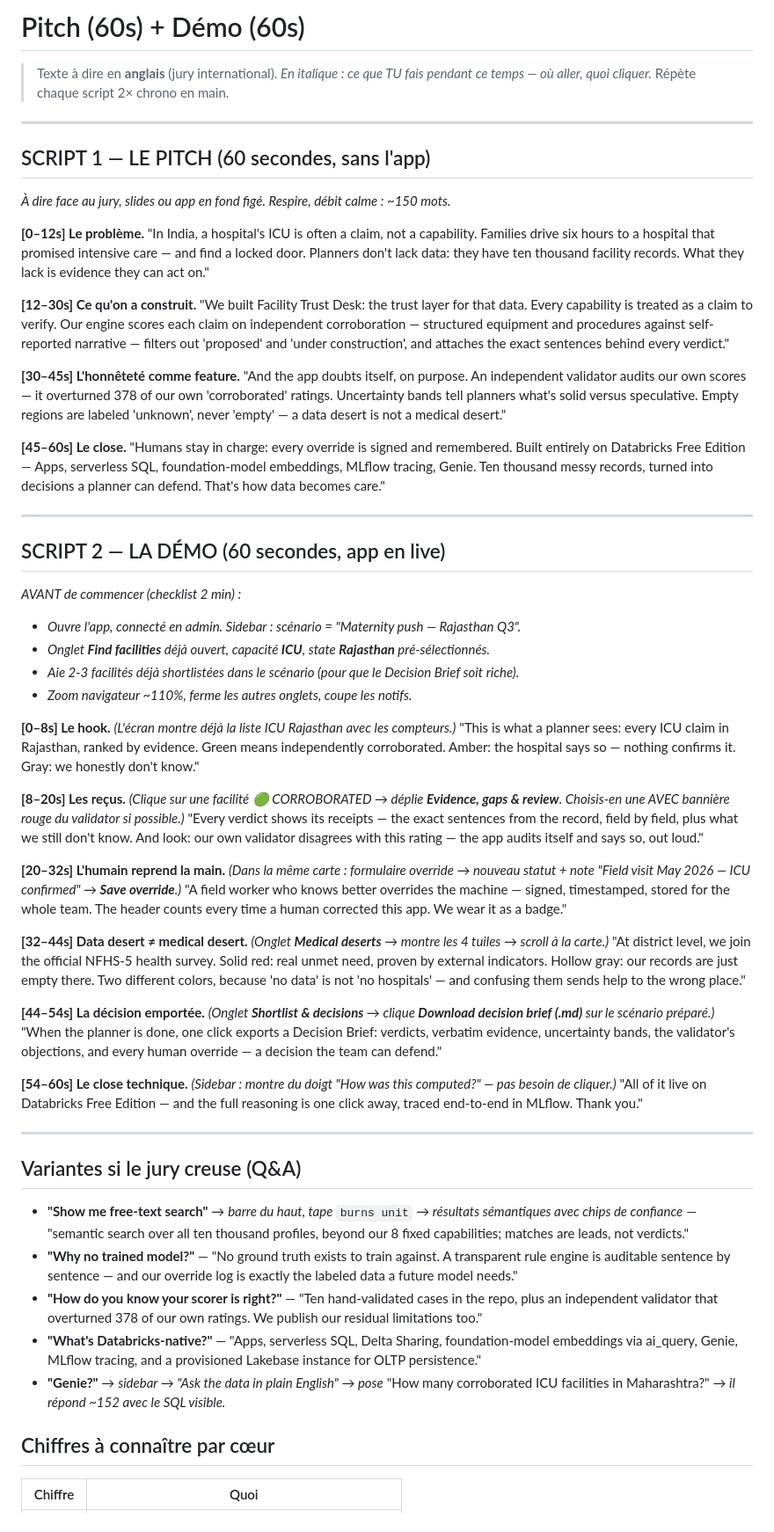
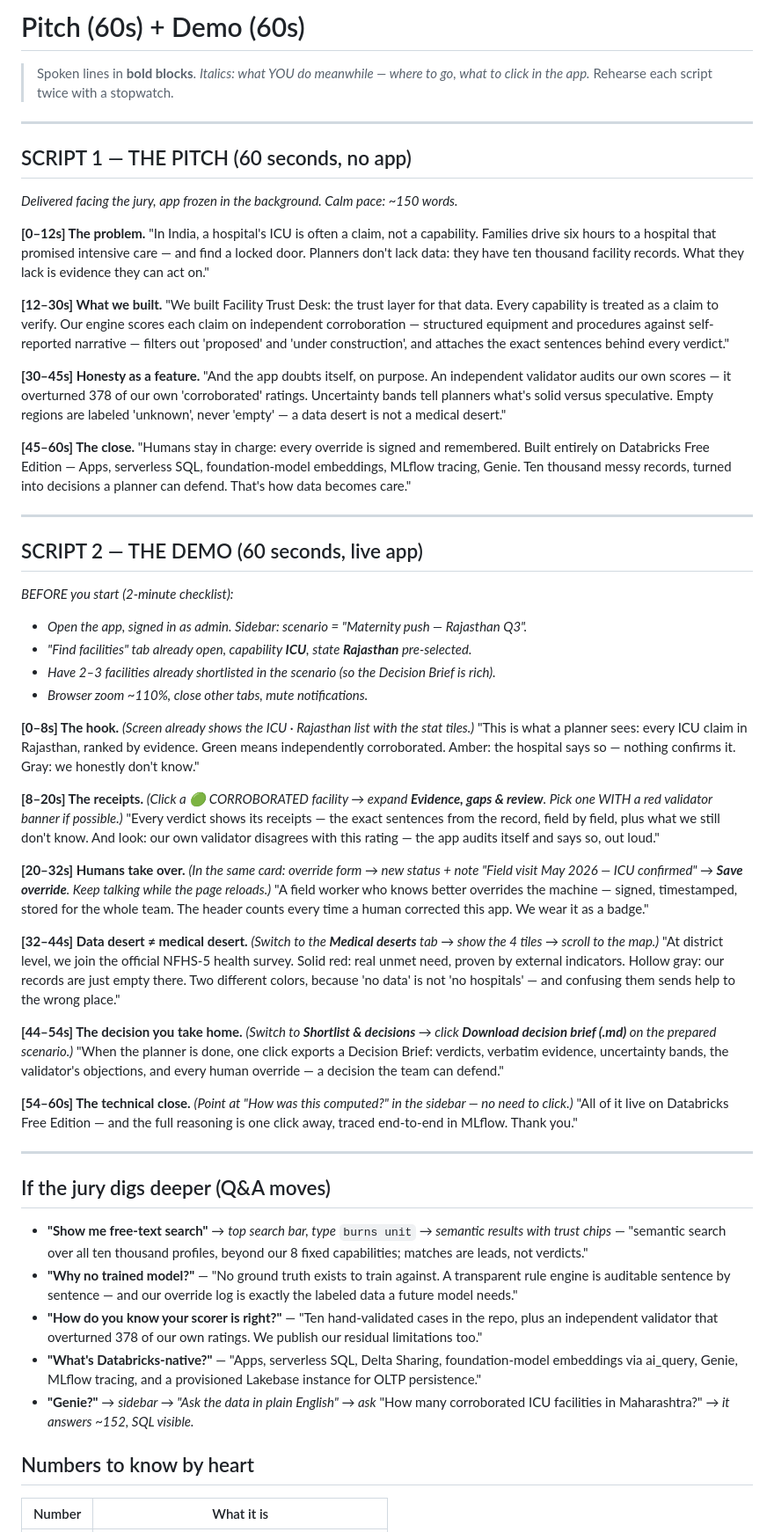
Before and after one commit to Mossab28/data-legend-trust-desk, a Markdown page: docs/DEMO.md, the part around one of its changes. Shown at 88% size. Drawn GitHub-style.

Commit message:
B7: demo/pitch scripts fully in English (stage directions included)
Co-Authored-By: Claude Fable 5 <noreply@anthropic.com>

```diff
--- a/docs/DEMO.md
+++ b/docs/DEMO.md
@@ -1,34 +1,34 @@
-# Pitch (60s) + Démo (60s)
+# Pitch (60s) + Demo (60s)
 
-> Texte à dire en **anglais** (jury international). *En italique : ce que TU fais
-> pendant ce temps — où aller, quoi cliquer.* Répète chaque script 2× chrono en main.
+> Spoken lines in **bold blocks**. *Italics: what YOU do meanwhile — where to go,
+> what to click in the app.* Rehearse each script twice with a stopwatch.
 
 ---
 
-## SCRIPT 1 — LE PITCH (60 secondes, sans l'app)
+## SCRIPT 1 — THE PITCH (60 seconds, no app)
 
-*À dire face au jury, slides ou app en fond figé. Respire, débit calme : ~150 mots.*
+*Delivered facing the jury, app frozen in the background. Calm pace: ~150 words.*
 
-**[0–12s] Le problème.**
+**[0–12s] The problem.**
 "In India, a hospital's ICU is often a claim, not a capability. Families drive
 six hours to a hospital that promised intensive care — and find a locked door.
 Planners don't lack data: they have ten thousand facility records. What they
 lack is evidence they can act on."
 
-**[12–30s] Ce qu'on a construit.**
+**[12–30s] What we built.**
 "We built Facility Trust Desk: the trust layer for that data. Every capability
 is treated as a claim to verify. Our engine scores each claim on independent
 corroboration — structured equipment and procedures against self-reported
 narrative — filters out 'proposed' and 'under construction', and attaches the
 exact sentences behind every verdict."
 
-**[30–45s] L'honnêteté comme feature.**
+**[30–45s] Honesty as a feature.**
 "And the app doubts itself, on purpose. An independent validator audits our own
 scores — it overturned 378 of our own 'corroborated' ratings. Uncertainty bands
 tell planners what's solid versus speculative. Empty regions are labeled
 'unknown', never 'empty' — a data desert is not a medical desert."
 
-**[45–60s] Le close.**
+**[45–60s] The close.**
 "Humans stay in charge: every override is signed and remembered. Built entirely
 on Databricks Free Edition — Apps, serverless SQL, foundation-model embeddings,
 MLflow tracing, Genie. Ten thousand messy records, turned into decisions a
@@ -36,60 +36,61 @@ planner can defend. That's how data becomes care."
 
 ---
 
-## SCRIPT 2 — LA DÉMO (60 secondes, app en live)
+## SCRIPT 2 — THE DEMO (60 seconds, live app)
 
-*AVANT de commencer (checklist 2 min) :*
-- *Ouvre l'app, connecté en admin. Sidebar : scénario = "Maternity push — Rajasthan Q3".*
-- *Onglet **Find facilities** déjà ouvert, capacité **ICU**, state **Rajasthan** pré-sélectionnés.*
-- *Aie 2-3 facilités déjà shortlistées dans le scénario (pour que le Decision Brief soit riche).*
-- *Zoom navigateur ~110%, ferme les autres onglets, coupe les notifs.*
+*BEFORE you start (2-minute checklist):*
+- *Open the app, signed in as admin. Sidebar: scenario = "Maternity push — Rajasthan Q3".*
+- *"Find facilities" tab already open, capability **ICU**, state **Rajasthan** pre-selected.*
+- *Have 2–3 facilities already shortlisted in the scenario (so the Decision Brief is rich).*
+- *Browser zoom ~110%, close other tabs, mute notifications.*
 
-**[0–8s] Le hook.**
-*(L'écran montre déjà la liste ICU Rajasthan avec les compteurs.)*
+**[0–8s] The hook.**
+*(Screen already shows the ICU · Rajasthan list with the stat tiles.)*
 "This is what a planner sees: every ICU claim in Rajasthan, ranked by evidence.
 Green means independently corroborated. Amber: the hospital says so — nothing
 confirms it. Gray: we honestly don't know."
 
-**[8–20s] Les reçus.**
-*(Clique sur une facilité 🟢 CORROBORATED → déplie **Evidence, gaps & review**.
-Choisis-en une AVEC bannière rouge du validator si possible.)*
+**[8–20s] The receipts.**
+*(Click a 🟢 CORROBORATED facility → expand **Evidence, gaps & review**.
+Pick one WITH a red validator banner if possible.)*
 "Every verdict shows its receipts — the exact sentences from the record, field
 by field, plus what we still don't know. And look: our own validator disagrees
 with this rating — the app audits itself and says so, out loud."
 
-**[20–32s] L'humain reprend la main.**
-*(Dans la même carte : formulaire override → nouveau statut + note
-"Field visit May 2026 — ICU confirmed" → **Save override**.)*
+**[20–32s] Humans take over.**
+*(In the same card: override form → new status + note
+"Field visit May 2026 — ICU confirmed" → **Save override**. Keep talking while
+the page reloads.)*
 "A field worker who knows better overrides the machine — signed, timestamped,
 stored for the whole team. The header counts every time a human corrected this
 app. We wear it as a badge."
 
 **[32–44s] Data desert ≠ medical desert.**
-*(Onglet **Medical deserts** → montre les 4 tuiles → scroll à la carte.)*
+*(Switch to the **Medical deserts** tab → show the 4 tiles → scroll to the map.)*
 "At district level, we join the official NFHS-5 health survey. Solid red:
 real unmet need, proven by external indicators. Hollow gray: our records are
 just empty there. Two different colors, because 'no data' is not 'no
 hospitals' — and confusing them sends help to the wrong place."
 
-**[44–54s] La décision emportée.**
-*(Onglet **Shortlist & decisions** → clique **Download decision brief (.md)**
-sur le scénario préparé.)*
+**[44–54s] The decision you take home.**
+*(Switch to **Shortlist & decisions** → click **Download decision brief (.md)**
+on the prepared scenario.)*
 "When the planner is done, one click exports a Decision Brief: verdicts,
 verbatim evidence, uncertainty bands, the validator's objections, and every
 human override — a decision the team can defend."
 
-**[54–60s] Le close technique.**
-*(Sidebar : montre du doigt "How was this computed?" — pas besoin de cliquer.)*
+**[54–60s] The technical close.**
+*(Point at "How was this computed?" in the sidebar — no need to click.)*
 "All of it live on Databricks Free Edition — and the full reasoning is one
 click away, traced end-to-end in MLflow. Thank you."
 
 ---
 
-## Variantes si le jury creuse (Q&A)
+## If the jury digs deeper (Q&A moves)
 
-- **"Show me free-text search"** → *barre du haut, tape* `burns unit` *→ résultats
-  sémantiques avec chips de confiance* — "semantic search over all ten thousand
-  profiles, beyond our 8 fixed capabilities; matches are leads, not verdicts."
+- **"Show me free-text search"** → *top search bar, type* `burns unit` *→ semantic
+  results with trust chips* — "semantic search over all ten thousand profiles,
+  beyond our 8 fixed capabilities; matches are leads, not verdicts."
 - **"Why no trained model?"** — "No ground truth exists to train against. A
   transparent rule engine is auditable sentence by sentence — and our override
   log is exactly the labeled data a future model needs."
@@ -99,10 +100,10 @@ click away, traced end-to-end in MLflow. Thank you."
 - **"What's Databricks-native?"** — "Apps, serverless SQL, Delta Sharing,
   foundation-model embeddings via ai_query, Genie, MLflow tracing, and a
   provisioned Lakebase instance for OLTP persistence."
-- **"Genie?"** → *sidebar → "Ask the data in plain English" → pose* "How many
-  corroborated ICU facilities in Maharashtra?" *→ il répond ~152 avec le SQL visible.*
+- **"Genie?"** → *sidebar → "Ask the data in plain English" → ask* "How many
+  corroborated ICU facilities in Maharashtra?" *→ it answers ~152, SQL visible.*
 
-## Chiffres à connaître par cœur
+## Numbers to know by heart
 
-| Chiffre | Quoi |
+| Number | What it is |
 |---|---|
```
Also changed, not shown: other parts of docs/DEMO.md (+7 -7 lines).
